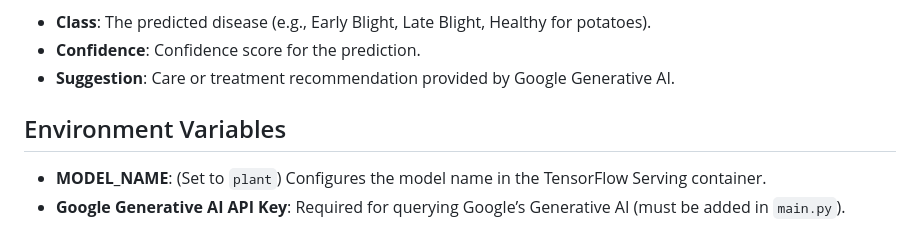
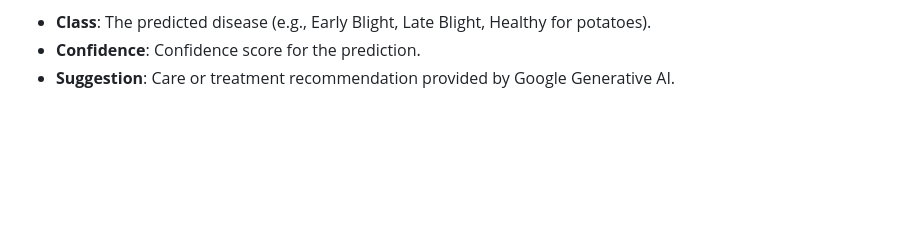
Before and after one commit to deepak039/CropCare, a Markdown page: README.md, the part around the change. GitHub-like rendering; blank space fills up the shorter version.

```diff
--- a/README.md
+++ b/README.md
@@ -106,8 +106,3 @@ The response includes:
 - **Class**: The predicted disease (e.g., Early Blight, Late Blight, Healthy for potatoes).
 - **Confidence**: Confidence score for the prediction.
 - **Suggestion**: Care or treatment recommendation provided by Google Generative AI.
-
-## Environment Variables
-
-- **MODEL_NAME**: (Set to `plant`) Configures the model name in the TensorFlow Serving container.
-- **Google Generative AI API Key**: Required for querying Google’s Generative AI (must be added in `main.py`).
```
